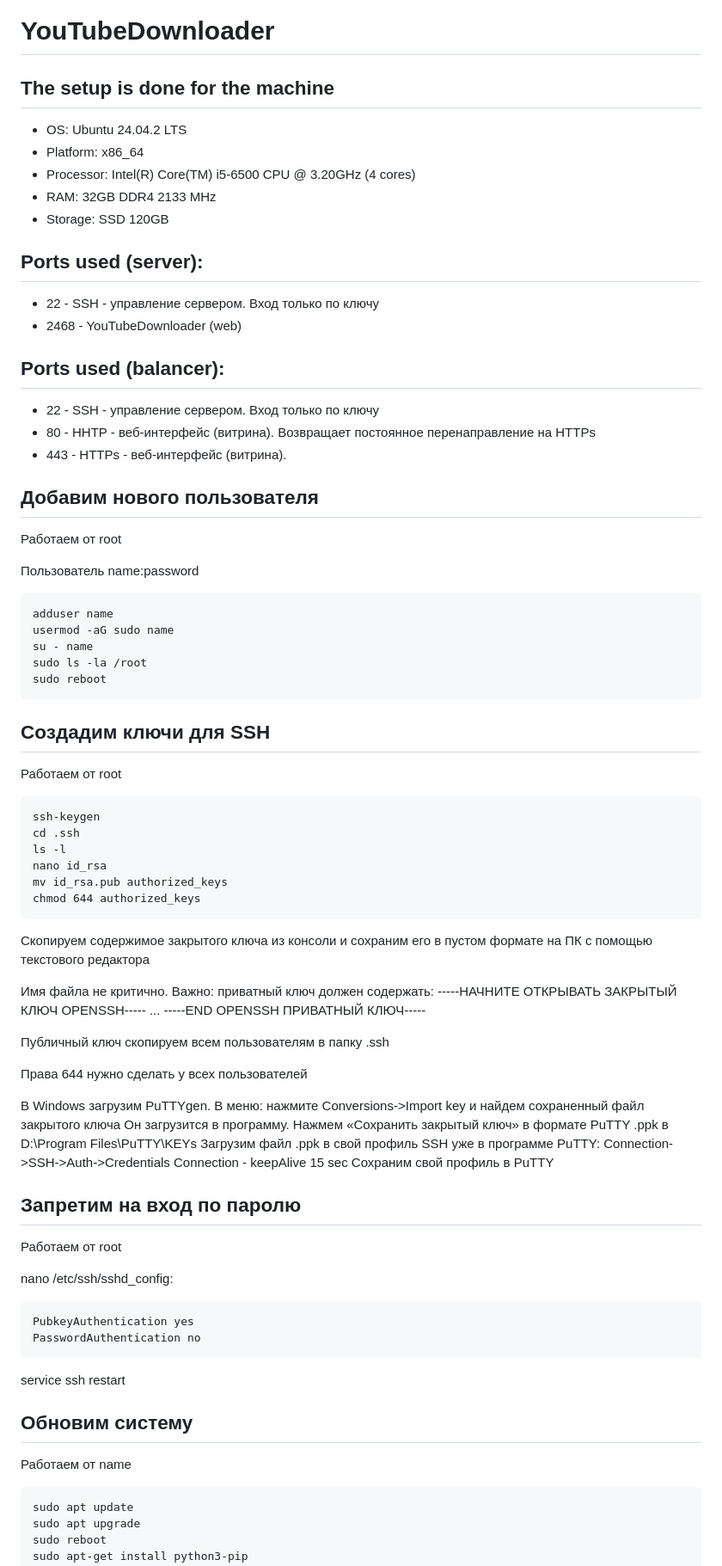
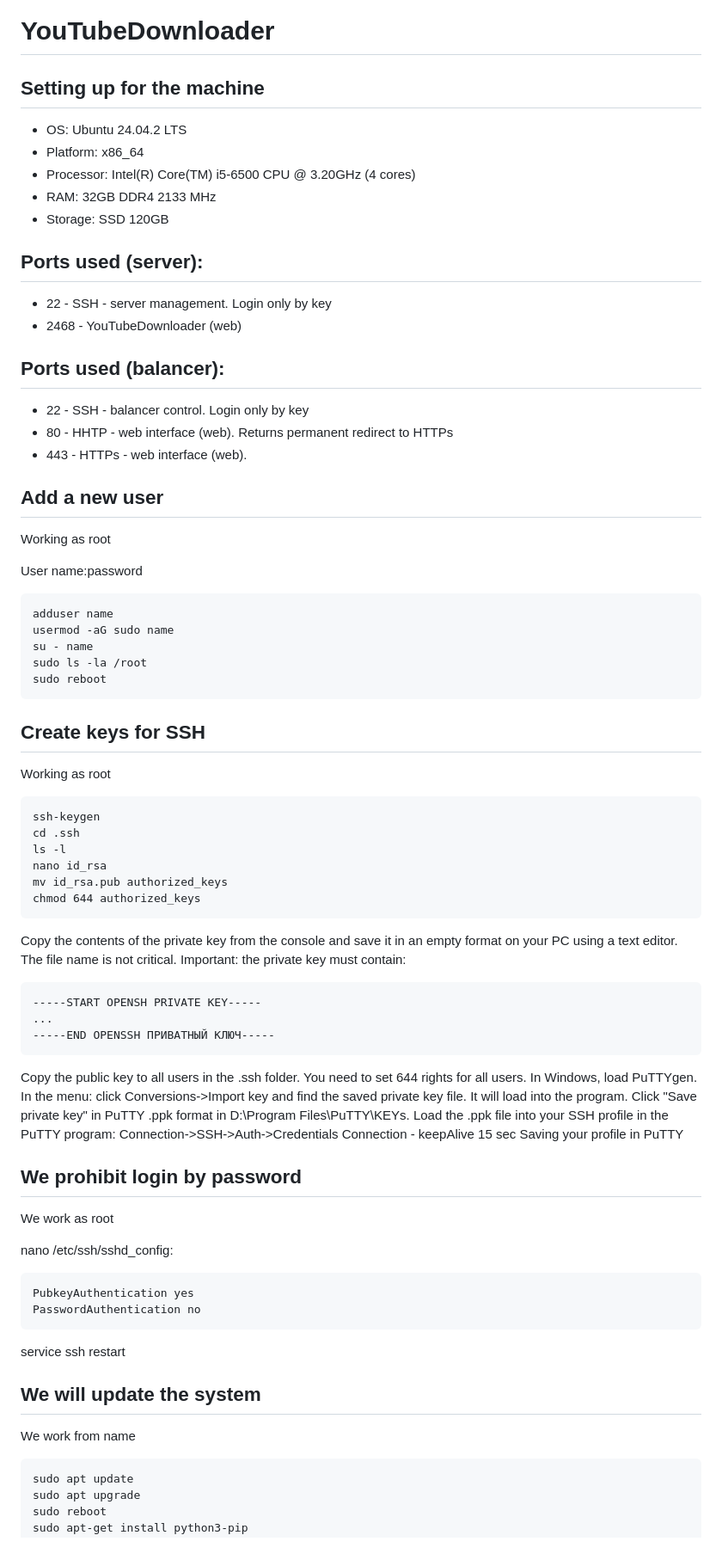
Before and after one commit to wawanUnic/YouTubeDownloader, a Markdown page: README.md, the part around the change printed below. Shown: that part at 86% size. GitHub-like rendering.

````diff
--- a/README.md
+++ b/README.md
@@ -1,6 +1,6 @@
 # YouTubeDownloader
 
-## The setup is done for the machine
+## Setting up for the machine
 
 - OS: Ubuntu 24.04.2 LTS
 - Platform: x86_64
@@ -9,18 +9,18 @@
 - Storage: SSD 120GB
 
 ## Ports used (server):
-- 22 - SSH - управление сервером. Вход только по ключу
+- 22 - SSH - server management. Login only by key
 - 2468 - YouTubeDownloader (web)
 
 ## Ports used (balancer):
-- 22 - SSH - управление сервером. Вход только по ключу
-- 80 - HHTP - веб-интерфейс (витрина). Возвращает постоянное перенаправление на HTTPs
-- 443 - HTTPs - веб-интерфейс (витрина).
+- 22 - SSH - balancer control. Login only by key
+- 80 - HHTP - web interface (web). Returns permanent redirect to HTTPs
+- 443 - HTTPs - web interface (web).
 
-## Добавим нового пользователя
-Работаем от root
+## Add a new user
+Working as root
 
-Пользователь name:password
+User name:password
 
 ```
 adduser name
@@ -30,8 +30,8 @@ sudo ls -la /root
 sudo reboot
 ```
 
-## Создадим ключи для SSH
-Работаем от root
+## Create keys for SSH
+Working as root
 
 ```
 ssh-keygen
@@ -41,23 +41,23 @@ nano id_rsa
 mv id_rsa.pub authorized_keys
 chmod 644 authorized_keys
 ```
-Скопируем содержимое закрытого ключа из консоли и сохраним его в пустом формате на ПК с помощью текстового редактора
+Copy the contents of the private key from the console and save it in an empty format on your PC using a text editor.
+The file name is not critical. Important: the private key must contain:
+```
+-----START OPENSH PRIVATE KEY-----
+...
+-----END OPENSSH ПРИВАТНЫЙ КЛЮЧ-----
+```
+Copy the public key to all users in the .ssh folder.
+You need to set 644 rights for all users.
+In Windows, load PuTTYgen. In the menu: click Conversions->Import key and find the saved private key file.
+It will load into the program. Click "Save private key" in PuTTY .ppk format in D:\Program Files\PuTTY\KEYs.
+Load the .ppk file into your SSH profile in the PuTTY program: Connection->SSH->Auth->Credentials
+Connection - keepAlive 15 sec
+Saving your profile in PuTTY
 
-Имя файла не критично. Важно: приватный ключ должен содержать:
------НАЧНИТЕ ОТКРЫВАТЬ ЗАКРЫТЫЙ КЛЮЧ OPENSSH----- ... -----END OPENSSH ПРИВАТНЫЙ КЛЮЧ-----
-
-Публичный ключ скопируем всем пользователям в папку .ssh
-
-Права 644 нужно сделать у всех пользователей
-
-В Windows загрузим PuTTYgen. В меню: нажмите Conversions->Import key и найдем сохраненный файл закрытого ключа
-Он загрузится в программу. Нажмем «Сохранить закрытый ключ» в формате PuTTY .ppk в D:\Program Files\PuTTY\KEYs
-Загрузим файл .ppk в свой профиль SSH уже в программе PuTTY: Connection->SSH->Auth->Credentials
-Connection - keepAlive 15 sec
-Сохраним свой профиль в PuTTY
-
-## Запретим на вход по паролю
-Работаем от root
+## We prohibit login by password
+We work as root
 
 nano /etc/ssh/sshd_config:
 ```
@@ -66,8 +66,8 @@ PasswordAuthentication no
 ```
 service ssh restart
 
-## Обновим систему
-Работаем от name
+## We will update the system
+We work from name
 ```
 sudo apt update
 sudo apt upgrade
````
Also changed, not shown: other parts of README.md (+35 -31 lines).
